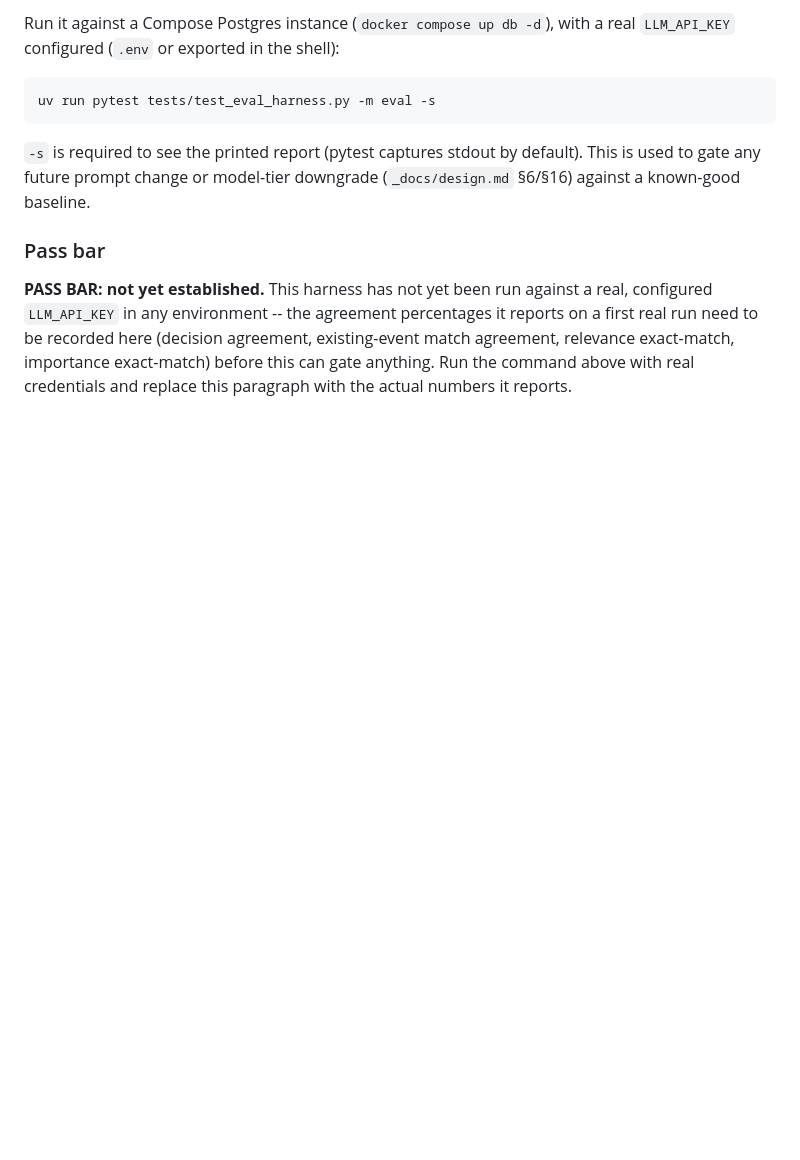
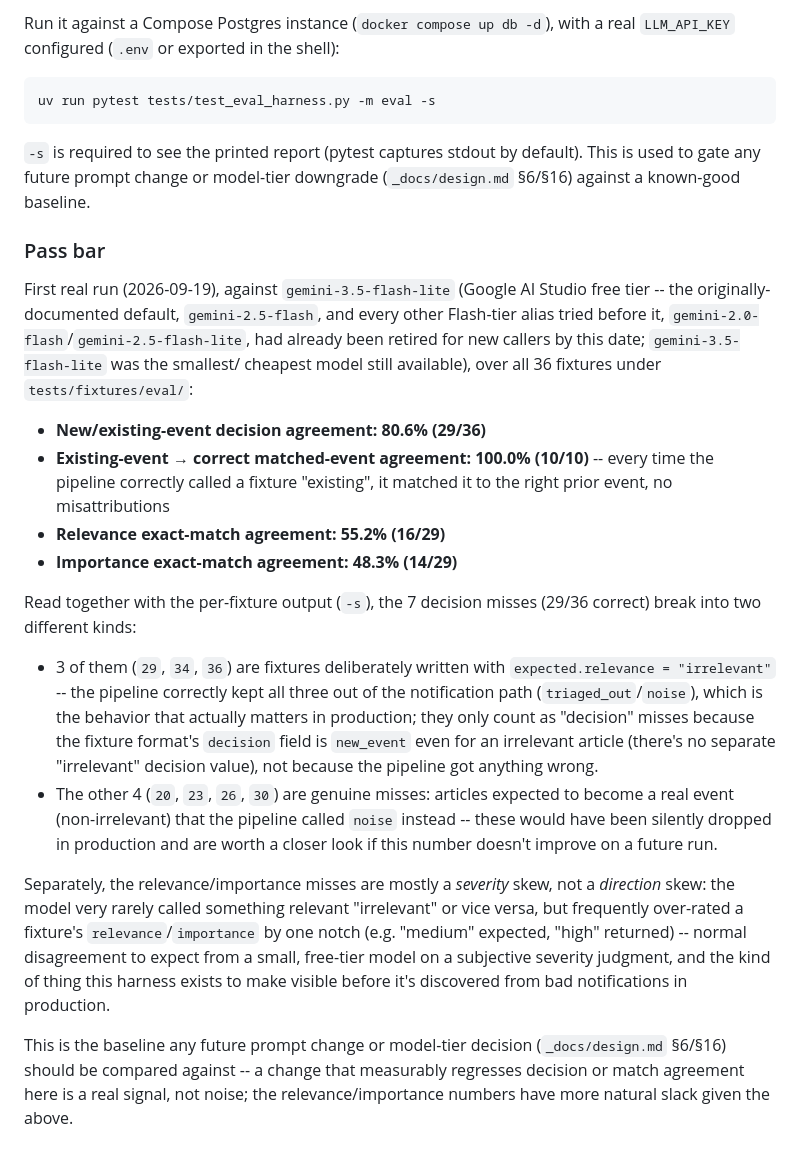
Before and after one commit to hitesh-chandwani/news-intelligence-engine, a Markdown page: README.md, the part around the change. Drawn GitHub-style; blank space fills up the shorter version.

Commit message:
Record the eval harness's first real pass bar (#41)
Ran tests/test_eval_harness.py against all 36 fixtures with a real
LLM_API_KEY for the first time. gemini-2.5-flash (the repo's originally
documented default) and every Flash-tier alias tried before it were
already retired for new callers by this date; gemini-3.5-flash-lite was
the smallest model still available and is what these numbers reflect.

Results: 80.6% new/existing-event decision agreement (29/36), 100%
correct-match agreement among existing-event calls (10/10), 55.2%
relevance exact-match (16/29), 48.3% importance exact-match (14/29).
Replaces the placeholder pass-bar section with these numbers plus a
breakdown of the decision misses (3 of 7 are the irrelevant-fixture
labelling quirk, not real errors; 4 are genuine noise-vs-real-event
misses worth watching on future runs).

Co-Authored-By: Claude Sonnet 5 <noreply@anthropic.com>
Claude-Session: https://claude.ai/code/session_017tUbKBdv2qwWwvp73wuBk5

```diff
--- a/README.md
+++ b/README.md
@@ -65,10 +65,49 @@ downgrade (`_docs/design.md` §6/§16) against a known-good baseline.
 
 ### Pass bar
 
-**PASS BAR: not yet established.** This harness has not yet been run
-against a real, configured `LLM_API_KEY` in any environment -- the
-agreement percentages it reports on a first real run need to be recorded
-here (decision agreement, existing-event match agreement, relevance
-exact-match, importance exact-match) before this can gate anything. Run
-the command above with real credentials and replace this paragraph with
-the actual numbers it reports.
+First real run (2026-09-19), against `gemini-3.5-flash-lite` (Google AI
+Studio free tier -- the originally-documented default,
+`gemini-2.5-flash`, and every other Flash-tier alias tried before it,
+`gemini-2.0-flash`/`gemini-2.5-flash-lite`, had already been retired for
+new callers by this date; `gemini-3.5-flash-lite` was the smallest/
+cheapest model still available), over all 36 fixtures under
+`tests/fixtures/eval/`:
+
+- **New/existing-event decision agreement: 80.6% (29/36)**
+- **Existing-event → correct matched-event agreement: 100.0% (10/10)**
+  -- every time the pipeline correctly called a fixture "existing", it
+  matched it to the right prior event, no misattributions
+- **Relevance exact-match agreement: 55.2% (16/29)**
+- **Importance exact-match agreement: 48.3% (14/29)**
+
+Read together with the per-fixture output (`-s`), the 7 decision misses
+(29/36 correct) break into two different kinds:
+
+- 3 of them (`29`, `34`, `36`) are fixtures deliberately written with
+  `expected.relevance = "irrelevant"` -- the pipeline correctly kept all
+  three out of the notification path (`triaged_out`/`noise`), which is
+  the behavior that actually matters in production; they only count as
+  "decision" misses because the fixture format's `decision` field is
+  `new_event` even for an irrelevant article (there's no separate
+  "irrelevant" decision value), not because the pipeline got anything
+  wrong.
+- The other 4 (`20`, `23`, `26`, `30`) are genuine misses: articles
+  expected to become a real event (non-irrelevant) that the pipeline
+  called `noise` instead -- these would have been silently dropped in
+  production and are worth a closer look if this number doesn't improve
+  on a future run.
+
+Separately, the relevance/importance misses are mostly a *severity*
+skew, not a *direction* skew: the model very rarely called something
+relevant "irrelevant" or vice versa, but frequently over-rated a
+fixture's `relevance`/`importance` by one notch (e.g. "medium" expected,
+"high" returned) -- normal disagreement to expect from a small,
+free-tier model on a subjective severity judgment, and the kind of thing
+this harness exists to make visible before it's discovered from bad
+notifications in production.
+
+This is the baseline any future prompt change or model-tier decision
+(`_docs/design.md` §6/§16) should be compared against -- a change that
+measurably regresses decision or match agreement here is a real signal,
+not noise; the relevance/importance numbers have more natural slack
+given the above.
```
